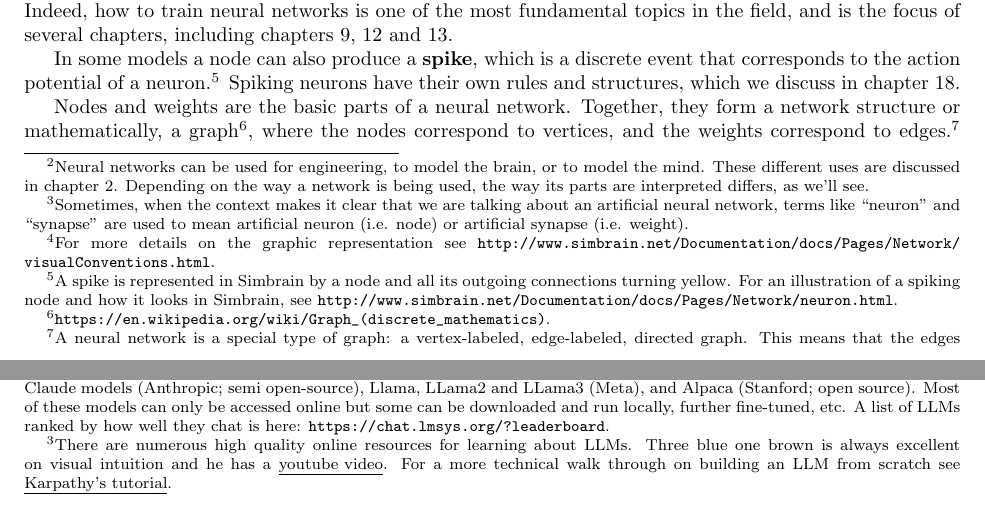
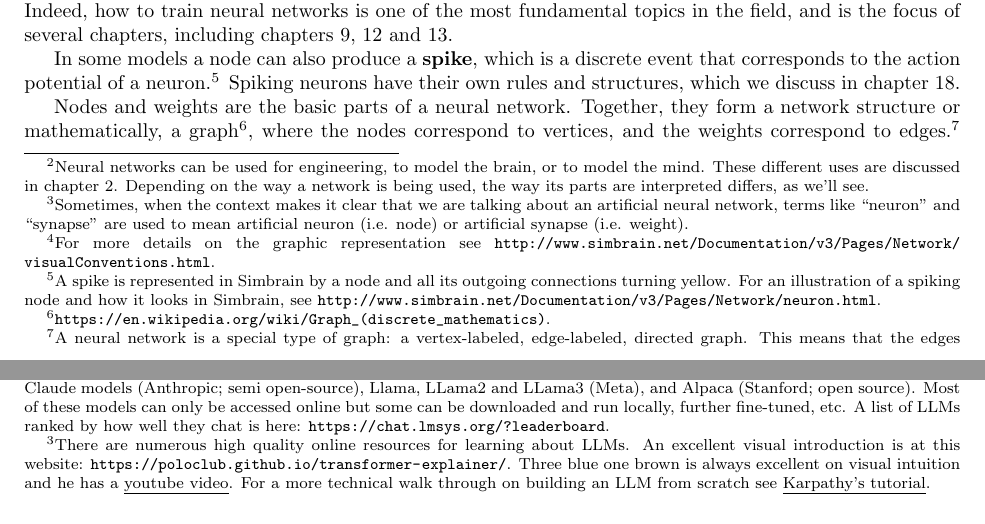
Before and after one commit to simbrain/NeuralNetworksCogSciBook, a LaTeX thesis (Book_master.tex, which reads Intro.tex, Transformers.tex): two parts of pages 9 and 161 of 213, joined at a grey line, cut so that both start at the same text. Compiled offline with pdfLaTeX.

Commit message:
Fixing simbrain doc links

```diff
--- a/Intro.tex
+++ b/Intro.tex
@@ -37,13 +37,13 @@ In the figure, a circle with a number in it is an artificial neuron or \glossary
 %  From Cohen et. al on Fear: "Processing units: Simple, nonlinear summing devices can be used as a first approximation of the behavior of populations of real neurons that redundantly code for the same piece of information."
 % Perhaps the best discussion of this issues is in Smolensky PTC. (Around table 1)
 
-The lines with filled disks at the end of them are artificial synaptic connections or \glossary{weight}s. These correspond to connections between nodes, which control how activation flows through a network. The weights have a value, a \glossary{strength}. The larger the absolute value of a weight strength, the ``stronger'' it is.  2 is a stronger positive weight than 1 is, and -2 is a stronger negative weight than -1 is. Thus, to strengthen a weight is to increase its absolute value, and to weaken it is to reduce its absolute value.  Stronger weights are shown as larger disks in Simbrain. The actual weight strength can be seen by hovering over the weights or double clicking on them.  As activation flows through a network, the weights with a positive strength (the red weights in Simbrain) tend to enhance activation, and the weights with a negative strength (the blue weights) tend to reduce activation.\footnote{For more details on the graphic representation see \url{http://www.simbrain.net/Documentation/docs/Pages/Network/visualConventions.html}.} In neuroscience terms, these correspond to excitatory and inhibitory synapses. As you play with simulations in Simbrain and study the chapters to come, you will begin to get a feel for how different kinds of weights have different kinds of impacts on the flow of activation in a network.
+The lines with filled disks at the end of them are artificial synaptic connections or \glossary{weight}s. These correspond to connections between nodes, which control how activation flows through a network. The weights have a value, a \glossary{strength}. The larger the absolute value of a weight strength, the ``stronger'' it is.  2 is a stronger positive weight than 1 is, and -2 is a stronger negative weight than -1 is. Thus, to strengthen a weight is to increase its absolute value, and to weaken it is to reduce its absolute value.  Stronger weights are shown as larger disks in Simbrain. The actual weight strength can be seen by hovering over the weights or double clicking on them.  As activation flows through a network, the weights with a positive strength (the red weights in Simbrain) tend to enhance activation, and the weights with a negative strength (the blue weights) tend to reduce activation.\footnote{For more details on the graphic representation see \url{http://www.simbrain.net/Documentation/v3/Pages/Network/visualConventions.html}.} In neuroscience terms, these correspond to excitatory and inhibitory synapses. As you play with simulations in Simbrain and study the chapters to come, you will begin to get a feel for how different kinds of weights have different kinds of impacts on the flow of activation in a network.
 
 What weight strength represents depends on what kind of model we are dealing with (see chapter \ref{ch_applications}). In a computational neuroscience model, it would represent \glossary{synaptic efficacy}--roughly speaking the impact a pre-synaptic neuron can have on a post-synaptic neuron after the pre-synaptic neuron fires an action potential. In a connectionist or psychological model, the strength might represent an association between concepts. In a machine learning model, there might be no direct interpretation of weight strengths at all: they are mere parameters in a statistical model that does something useful, like recognize faces in images.
 
 Node activations change in accordance with \emph{activation functions} (discussed in chapter \extref{ch_act_functions}), and weight strengths change in accordance with different types of learning algorithms discussed throughout the book. Indeed, how to train neural networks is one of the most fundamental topics in the field, and is the focus of several chapters, including chapters \extref{ch_unsupervised}, \extref{ch_supervised} and \extref{ch_lms_backprop}.
 
-In some models a node can also produce a \glossary{spike}, which is a discrete event that corresponds to the action potential of a neuron.\footnote{A spike is represented in Simbrain by a node and all its outgoing connections turning yellow. For an illustration of a spiking node and how it looks in Simbrain, see \url{http://www.simbrain.net/Documentation/docs/Pages/Network/neuron.html}.}  Spiking neurons have their own rules and structures, which we discuss in chapter \extref{ch_spiking}.
+In some models a node can also produce a \glossary{spike}, which is a discrete event that corresponds to the action potential of a neuron.\footnote{A spike is represented in Simbrain by a node and all its outgoing connections turning yellow. For an illustration of a spiking node and how it looks in Simbrain, see \url{http://www.simbrain.net/Documentation/v3/Pages/Network/neuron.html}.}  Spiking neurons have their own rules and structures, which we discuss in chapter \extref{ch_spiking}.
 
 Nodes and weights are the basic parts of a neural network. Together, they form a network structure or mathematically, a graph\footnote{\url{https://en.wikipedia.org/wiki/Graph_(discrete_mathematics)}.}, where the nodes correspond to vertices, and the weights correspond to edges.\footnote{A neural network is a special type of graph: a vertex-labeled, edge-labeled, directed graph. This means that the edges between nodes have a direction (the graph is \emph{directed}), and that numbers are associated with the vertices and edges (it is \emph{vertex-labeled} and \emph{edge-labeled}).}  The graph-structure formed by a network's nodes and weights is the network's \glossary{topology}. At a first pass, neural network topologies fall into one of two rough types shown in Fig. \ref{nn_types}: feed-forward and recurrent.
 
--- a/Transformers.tex
+++ b/Transformers.tex
@@ -9,7 +9,7 @@
 
 % Discuss topics relating to BERT. (1) Encoders vs. decoders. This terminology likely comes from autoencoders, where we compress data down to a latent space and then decompress it, capturing essential information and then reconstructing it. In the context of transformers, an encoder is responsible for processing input sequences to produce meaningful representations (embeddings), which can be at the word or sentence level (refer back to the word embedding chapter). For example, we can feed a transformer encoder the first halves of hundreds of movie scripts and train it to produce the second halves, or we can train it to predict the first summary paragraph of a Wikipedia article based on the main body of the article. (2) Bidirectional vs. unidirectional is about considering the context in both directions during training. BERT considers the whole context of a token from both the left and right during training while masking specific tokens. This is known as "masked language modeling" (MLM) instead of next-word prediction.\footnote{See \cite{devlin2018bert} for a detailed explanation.} Instead of modeling language as a left-to-right stream of words, where the model predicts the next word based on the previous context (as in GPT), BERT masks a token in the middle of the sentence and predicts it based on the surrounding context. This has advantages over unidirectional left-to-right and concatenated left-to-right and right-to-left models since it creates a truly bidirectional representation where the left and right contexts are joined together. However, has faced challenges, and for some tasks, left-to-right models like GPT have been found to be more effective. I guess it's still used for some purposes but I'm not sure.
 
-As discussed in the history section \extref{age_generative_ai}, we have entered a new stage in the history of neural networks, what we are calling the ``age of generative AI'', which should be familiar to you via such tools as ChatGPT. In their most familiar form, these transformer-based large language models (LLMs) generate text responses to text inputs by repeatedly predicting the next word or token in a sequence.\footnote{The concept of token is introduced in chapter \extref{ch_word_embeddings}. Following practice introduced there we will vacillate between ``token'', which is more accurate (since it encompasses punctuation, word parts, and other non-word entities) and ``word'', which is more intuitive.} They are trained on large datasets of everyday text, like text from the internet, which is easily available. As noted in section \extref{age_generative_ai}, it is common to equate ``transformer'' with ``LLM'', but the two concepts are distinct. The transformer is the neural network architecture, while an LLM is just any model of language generation that is based on a large dataset. An LLM can be built out of something besides a transformer, and transformers can be used on things besides language. For example, some state of the art image classification models are now transformer-based, and OpenAI has released an impressive video generation model – Sora, which also runs on a transformer architecture. However in this chapter we focus on transformer-based models of text generation like GPT.\footnote{There are many other models in this class. As of this writing (June 2024), this includes the open Ai GPT series: GPT, GPT2, GPT3, GPT4, and GPT 4o. It also includes BERT (Google’s first LLM, which is now out-dated), Gemini (Bard), several Claude models (Anthropic;  semi open-source), Llama, LLama2 and LLama3 (Meta), and Alpaca (Stanford; open source). Most of these models can only be accessed online but some can be downloaded and run locally, further fine-tuned, etc. A list of LLMs ranked by how well they chat is here: \url{https://chat.lmsys.org/?leaderboard}.} We will sometimes refer simply to ``LLMs'' by which we mean transformer-based LLMs.\footnote{There are numerous high quality online resources for learning about LLMs. Three blue one brown is always excellent on visual intuition and he has a \href{https://www.youtube.com/watch?v=wjZofJX0v4M&list=PLZHQObOWTQDNU6R1_67000Dx_ZCJB-3pi}{\underline{youtube video}}. For a more technical walk through on building an LLM from scratch see \href{https://www.youtube.com/watch?v=kCc8FmEb1nY}{\underline{Karpathy's tutorial}}.}
+As discussed in the history section \extref{age_generative_ai}, we have entered a new stage in the history of neural networks, what we are calling the ``age of generative AI'', which should be familiar to you via such tools as ChatGPT. In their most familiar form, these transformer-based large language models (LLMs) generate text responses to text inputs by repeatedly predicting the next word or token in a sequence.\footnote{The concept of token is introduced in chapter \extref{ch_word_embeddings}. Following practice introduced there we will vacillate between ``token'', which is more accurate (since it encompasses punctuation, word parts, and other non-word entities) and ``word'', which is more intuitive.} They are trained on large datasets of everyday text, like text from the internet, which is easily available. As noted in section \extref{age_generative_ai}, it is common to equate ``transformer'' with ``LLM'', but the two concepts are distinct. The transformer is the neural network architecture, while an LLM is just any model of language generation that is based on a large dataset. An LLM can be built out of something besides a transformer, and transformers can be used on things besides language. For example, some state of the art image classification models are now transformer-based, and OpenAI has released an impressive video generation model – Sora, which also runs on a transformer architecture. However in this chapter we focus on transformer-based models of text generation like GPT.\footnote{There are many other models in this class. As of this writing (June 2024), this includes the open Ai GPT series: GPT, GPT2, GPT3, GPT4, and GPT 4o. It also includes BERT (Google’s first LLM, which is now out-dated), Gemini (Bard), several Claude models (Anthropic;  semi open-source), Llama, LLama2 and LLama3 (Meta), and Alpaca (Stanford; open source). Most of these models can only be accessed online but some can be downloaded and run locally, further fine-tuned, etc. A list of LLMs ranked by how well they chat is here: \url{https://chat.lmsys.org/?leaderboard}.} We will sometimes refer simply to ``LLMs'' by which we mean transformer-based LLMs.\footnote{There are numerous high quality online resources for learning about LLMs. An excellent visual introduction is at this website: \url{https://poloclub.github.io/transformer-explainer/}. Three blue one brown is always excellent on visual intuition and he has a \href{https://www.youtube.com/watch?v=wjZofJX0v4M&list=PLZHQObOWTQDNU6R1_67000Dx_ZCJB-3pi}{\underline{youtube video}}. For a more technical walk through on building an LLM from scratch see \href{https://www.youtube.com/watch?v=kCc8FmEb1nY}{\underline{Karpathy's tutorial}}.}
 %  GPT as a generic term means “Generative Pre-trained Transformer” (though it is often also used to refer specifically to open AI’s models. Though the transformer architecture can be used in many ways, it became prominent through its use to support large language models (LLMs), which are language models that generate human readable text.}
 
 Earlier efforts at text generation and natural language processing used supervised recurrent networks (chapter \extref{ch_supervised_recurrent}), which are, as we saw, in various ways limited. In particular, they can only process a small amount of context, and suffer the vanishing gradient problem. The transformer architecture is basically a very complex feed-forward network that facilitates contextual representation that can be aware of multiple kinds of relationships between arbitrarily far-flung parts of an input stream. Because it is a feed-forward network, many of the older techniques covered in this book can be applied to the architecture. In particular, all the lessons of the deep learning revolution (section \extref{deep_revolution}) apply here, and indeed, transformers are many-layered deep networks (chapter \extref{ch_cnn}) that make good use of both \glossary{representational width} and \glossary{representational depth}. They can be trained on large datasets using highly optimized parallel hardware. Like all the other networks discussed in this book, they are not just useful as engineered tools, but are highly relevant both to neuroscience and cognitive science, and seem to develop meaningful internal representations.
```
Also changed, not shown: SupervisedLearning.tex (+1 -1 lines), SupervisedRecurrent.tex (+2 -0 lines), Intro.tex (4 more changed lines).
